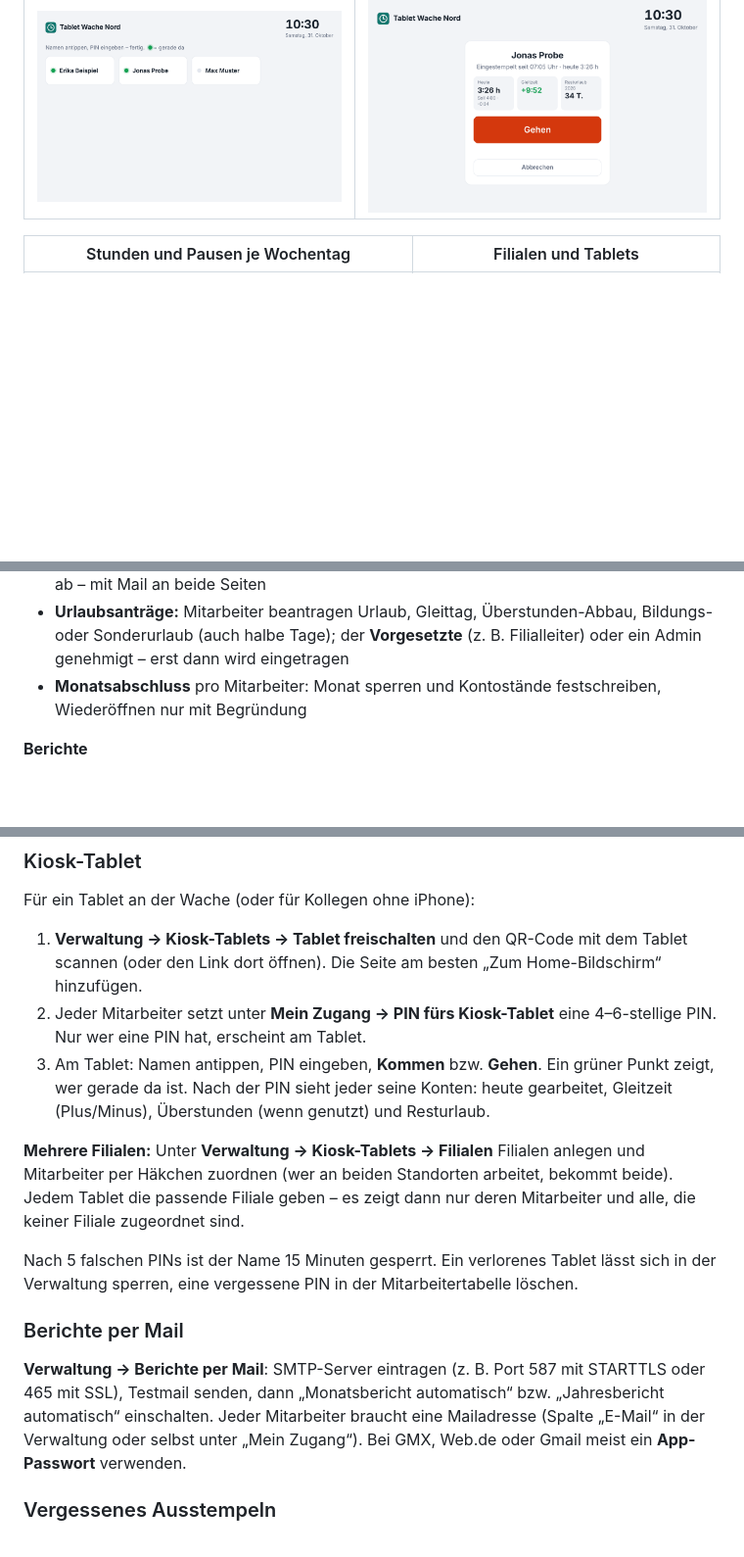
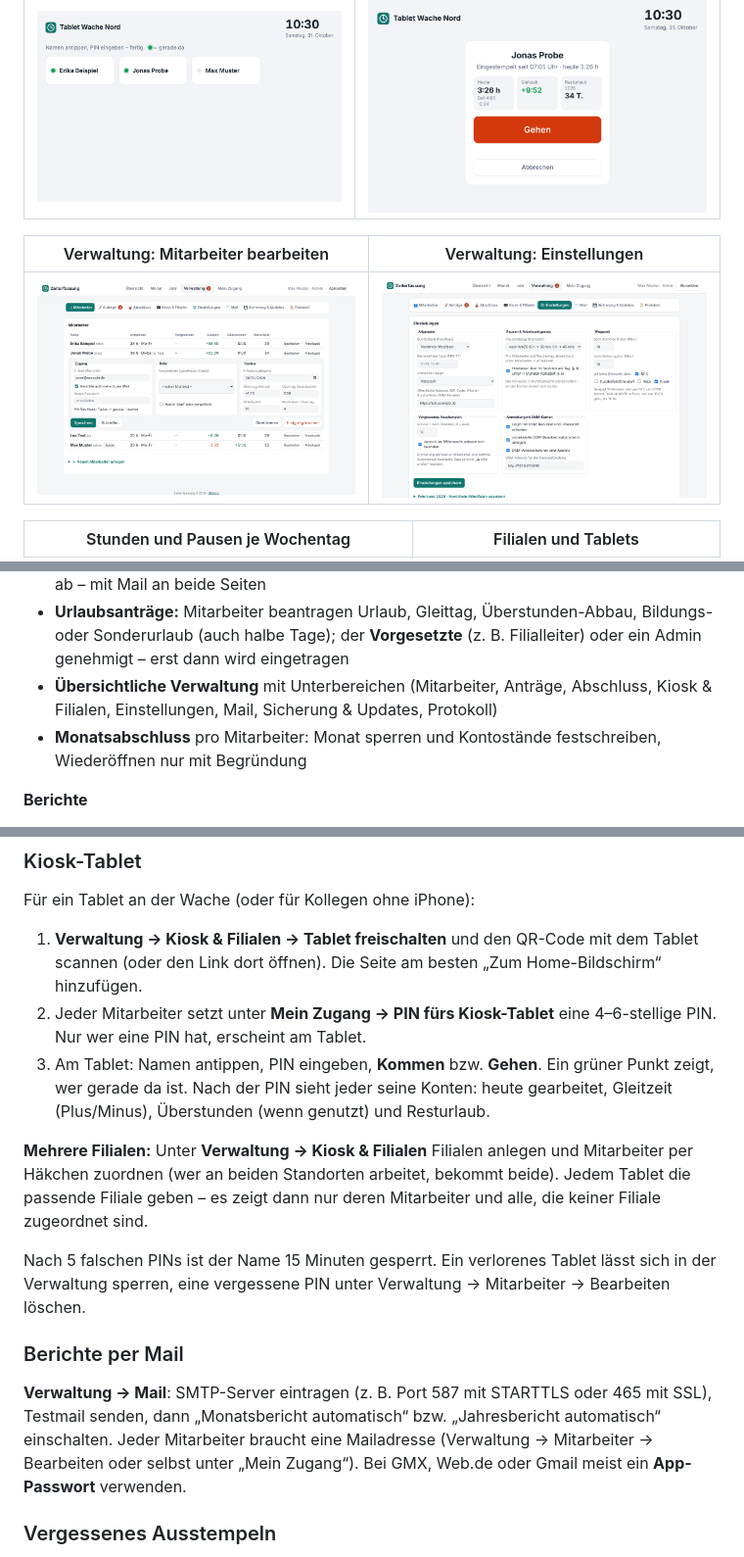
Before and after one commit to rinkelzz/zeiterfassung, a Markdown page: README.md, 3 parts joined by grey strips. Shown at 98% size. Drawn GitHub-style; pictures changed too: docs/screenshots/einstellungen.png (added), docs/screenshots/verwaltung.png (added); blank space fills up the shorter version.

```diff
--- a/README.md
+++ b/README.md
@@ -22,6 +22,10 @@ Dir gefällt die Zeiterfassung? Über einen Kaffee freue ich mich – die App bl
 | Kiosk-Tablet einer Filiale | Nach der PIN: Kontostände und Gehen |
 |---|---|
 | ![Kiosk](docs/screenshots/kiosk.png) | ![Kiosk – Gehen](docs/screenshots/kiosk-gehen.png) |
+
+| Verwaltung: Mitarbeiter bearbeiten | Verwaltung: Einstellungen |
+|---|---|
+| ![Verwaltung](docs/screenshots/verwaltung.png) | ![Einstellungen](docs/screenshots/einstellungen.png) |
 
 | Stunden und Pausen je Wochentag | Filialen und Tablets |
 |---|---|
@@ -90,6 +94,8 @@ Dir gefällt die Zeiterfassung? Über einen Kaffee freue ich mich – die App bl
   genehmigt per Klick (wird übernommen) oder lehnt mit Begründung ab – mit Mail an beide Seiten
 - **Urlaubsanträge:** Mitarbeiter beantragen Urlaub, Gleittag, Überstunden-Abbau, Bildungs- oder Sonderurlaub
   (auch halbe Tage); der **Vorgesetzte** (z. B. Filialleiter) oder ein Admin genehmigt – erst dann wird eingetragen
+- **Übersichtliche Verwaltung** mit Unterbereichen (Mitarbeiter, Anträge, Abschluss, Kiosk & Filialen,
+  Einstellungen, Mail, Sicherung & Updates, Protokoll)
 - **Monatsabschluss** pro Mitarbeiter: Monat sperren und Kontostände festschreiben, Wiederöffnen nur mit Begründung
 
 **Berichte**
@@ -210,7 +216,7 @@ getrennt. Für Metallflächen werden **On-Metal-NFC-Aufkleber** (mit Ferrit-Schi
 
 Für ein Tablet an der Wache (oder für Kollegen ohne iPhone):
 
-1. **Verwaltung → Kiosk-Tablets → Tablet freischalten** und den QR-Code mit dem Tablet scannen
+1. **Verwaltung → Kiosk & Filialen → Tablet freischalten** und den QR-Code mit dem Tablet scannen
    (oder den Link dort öffnen). Die Seite am besten „Zum Home-Bildschirm“ hinzufügen.
 2. Jeder Mitarbeiter setzt unter **Mein Zugang → PIN fürs Kiosk-Tablet** eine 4–6-stellige PIN.
    Nur wer eine PIN hat, erscheint am Tablet.
@@ -218,18 +224,18 @@ Für ein Tablet an der Wache (oder für Kollegen ohne iPhone):
    Nach der PIN sieht jeder seine Konten: heute gearbeitet, Gleitzeit (Plus/Minus), Überstunden (wenn genutzt)
    und Resturlaub.
 
-**Mehrere Filialen:** Unter **Verwaltung → Kiosk-Tablets → Filialen** Filialen anlegen und Mitarbeiter per Häkchen
+**Mehrere Filialen:** Unter **Verwaltung → Kiosk & Filialen** Filialen anlegen und Mitarbeiter per Häkchen
 zuordnen (wer an beiden Standorten arbeitet, bekommt beide). Jedem Tablet die passende Filiale geben – es zeigt dann
 nur deren Mitarbeiter und alle, die keiner Filiale zugeordnet sind.
 
 Nach 5 falschen PINs ist der Name 15 Minuten gesperrt. Ein verlorenes Tablet lässt sich in der Verwaltung
-sperren, eine vergessene PIN in der Mitarbeitertabelle löschen.
+sperren, eine vergessene PIN unter Verwaltung → Mitarbeiter → Bearbeiten löschen.
 
 ### Berichte per Mail
 
-**Verwaltung → Berichte per Mail**: SMTP-Server eintragen (z. B. Port 587 mit STARTTLS oder 465 mit SSL),
+**Verwaltung → Mail**: SMTP-Server eintragen (z. B. Port 587 mit STARTTLS oder 465 mit SSL),
 Testmail senden, dann „Monatsbericht automatisch“ bzw. „Jahresbericht automatisch“ einschalten.
-Jeder Mitarbeiter braucht eine Mailadresse (Spalte „E-Mail“ in der Verwaltung oder selbst unter „Mein Zugang“).
+Jeder Mitarbeiter braucht eine Mailadresse (Verwaltung → Mitarbeiter → Bearbeiten oder selbst unter „Mein Zugang“).
 Bei GMX, Web.de oder Gmail meist ein **App-Passwort** verwenden.
 
 ### Vergessenes Ausstempeln
```
Also changed, not shown: other parts of README.md (+9 -9 lines), CHANGELOG.md (+13 -0 lines), 3 other files.
